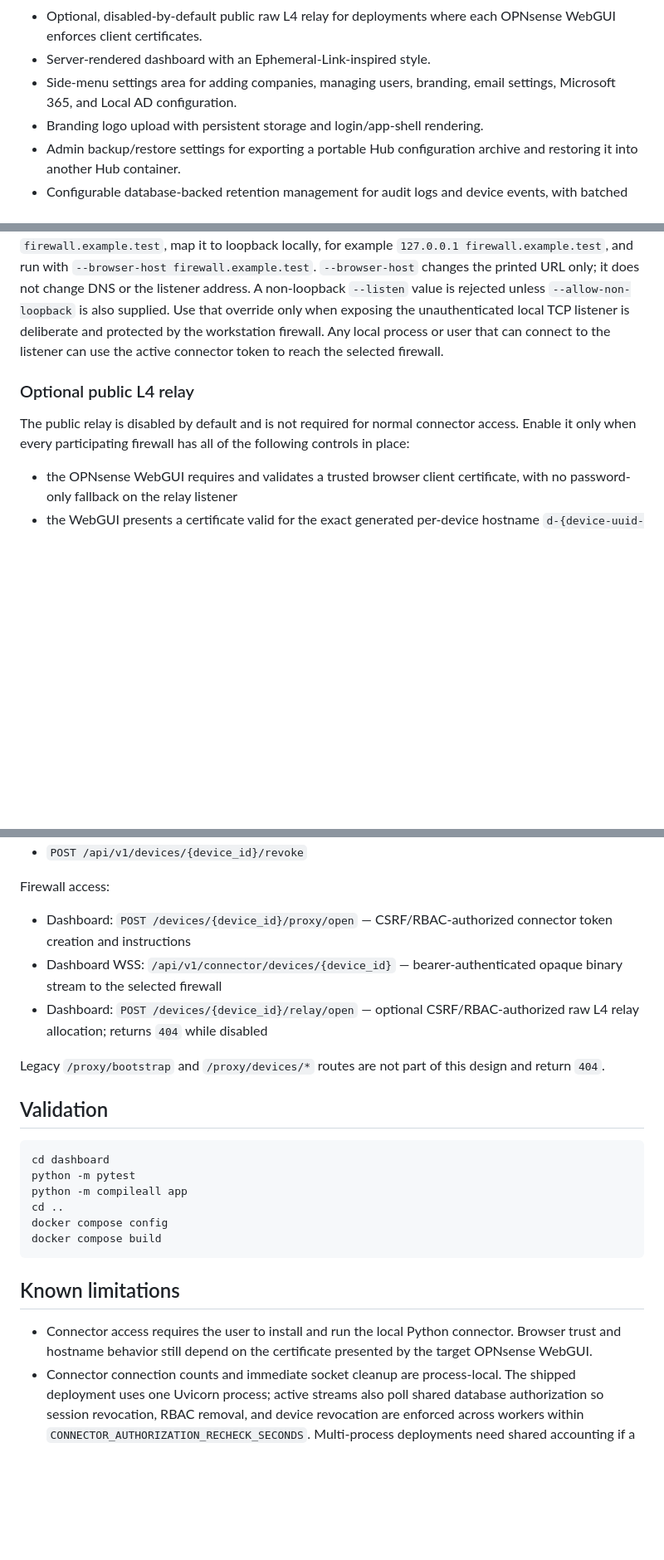
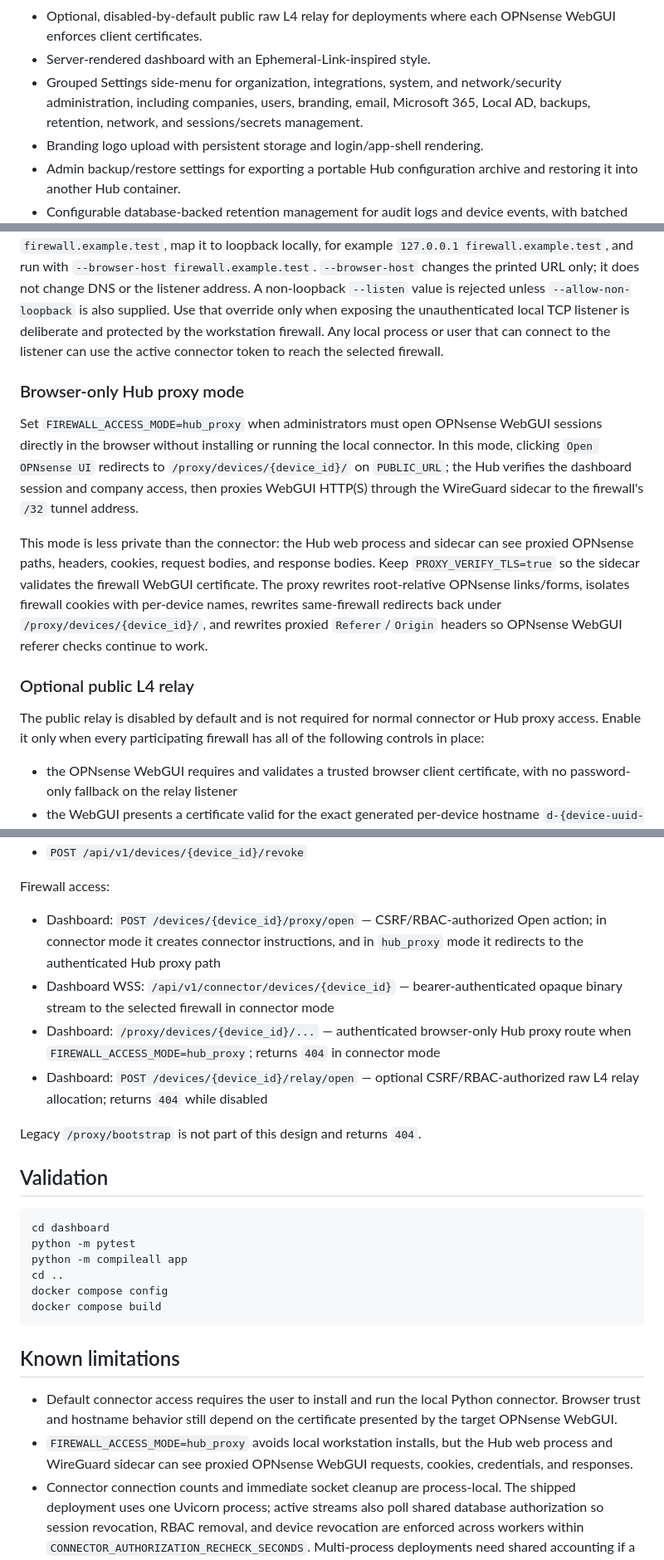
Before and after one commit to albercuba/OPNsense-Hub, a Markdown page: README.md, 3 parts joined by grey strips. Shown at 83% size. GitHub-like rendering; blank space fills up the shorter version.

Commit message:
docs: update firewall access mode documentation

```diff
--- a/README.md
+++ b/README.md
@@ -71,7 +71,7 @@ docker-compose.yml
 - Optional `FIREWALL_ACCESS_MODE=hub_proxy` browser-only mode that proxies authenticated WebGUI HTTP(S) through the Hub and WireGuard sidecar, avoiding local connector installs at the cost of exposing WebGUI requests/responses to the Hub process.
 - Optional, disabled-by-default public raw L4 relay for deployments where each OPNsense WebGUI enforces client certificates.
 - Server-rendered dashboard with an Ephemeral-Link-inspired style.
-- Side-menu settings area for adding companies, managing users, branding, email settings, Microsoft 365, and Local AD configuration.
+- Grouped Settings side-menu for organization, integrations, system, and network/security administration, including companies, users, branding, email, Microsoft 365, Local AD, backups, retention, network, and sessions/secrets management.
 - Branding logo upload with persistent storage and login/app-shell rendering.
 - Admin backup/restore settings for exporting a portable Hub configuration archive and restoring it into another Hub container.
 - Configurable database-backed retention management for audit logs and device events, with batched cleanup and local archive export from the Hub UI.
@@ -283,9 +285,15 @@ The connector also supports `OPNSENSE_HUB_CONNECTOR_TOKEN`, but process environm
 
 The connector listens on `127.0.0.1:8443` by default and prints the local HTTPS URL. OPNsense terminates that TLS connection, so browser trust, hostname checks, redirects, and client-certificate behavior come from the target firewall's WebGUI certificate. If the certificate expects `firewall.example.test`, map it to loopback locally, for example `127.0.0.1 firewall.example.test`, and run with `--browser-host firewall.example.test`. `--browser-host` changes the printed URL only; it does not change DNS or the listener address. A non-loopback `--listen` value is rejected unless `--allow-non-loopback` is also supplied. Use that override only when exposing the unauthenticated local TCP listener is deliberate and protected by the workstation firewall. Any local process or user that can connect to the listener can use the active connector token to reach the selected firewall.
 
+### Browser-only Hub proxy mode
+
+Set `FIREWALL_ACCESS_MODE=hub_proxy` when administrators must open OPNsense WebGUI sessions directly in the browser without installing or running the local connector. In this mode, clicking `Open OPNsense UI` redirects to `/proxy/devices/{device_id}/` on `PUBLIC_URL`; the Hub verifies the dashboard session and company access, then proxies WebGUI HTTP(S) through the WireGuard sidecar to the firewall's `/32` tunnel address.
+
+This mode is less private than the connector: the Hub web process and sidecar can see proxied OPNsense paths, headers, cookies, request bodies, and response bodies. Keep `PROXY_VERIFY_TLS=true` so the sidecar validates the firewall WebGUI certificate. The proxy rewrites root-relative OPNsense links/forms, isolates firewall cookies with per-device names, rewrites same-firewall redirects back under `/proxy/devices/{device_id}/`, and rewrites proxied `Referer`/`Origin` headers so OPNsense WebGUI referer checks continue to work.
+
 ### Optional public L4 relay
 
-The public relay is disabled by default and is not required for normal connector access. Enable it only when every participating firewall has all of the following controls in place:
+The public relay is disabled by default and is not required for normal connector or Hub proxy access. Enable it only when every participating firewall has all of the following controls in place:
 
 - the OPNsense WebGUI requires and validates a trusted browser client certificate, with no password-only fallback on the relay listener
 - the WebGUI presents a certificate valid for the exact generated per-device hostname `d-{device-uuid-without-dashes}.<PROXY_PUBLIC_URL hostname>`
@@ -632,11 +643,12 @@ Devices:
 - `POST /api/v1/devices/{device_id}/revoke`
 
 Firewall access:
-- Dashboard: `POST /devices/{device_id}/proxy/open` — CSRF/RBAC-authorized connector token creation and instructions
-- Dashboard WSS: `/api/v1/connector/devices/{device_id}` — bearer-authenticated opaque binary stream to the selected firewall
+- Dashboard: `POST /devices/{device_id}/proxy/open` — CSRF/RBAC-authorized Open action; in connector mode it creates connector instructions, and in `hub_proxy` mode it redirects to the authenticated Hub proxy path
+- Dashboard WSS: `/api/v1/connector/devices/{device_id}` — bearer-authenticated opaque binary stream to the selected firewall in connector mode
+- Dashboard: `/proxy/devices/{device_id}/...` — authenticated browser-only Hub proxy route when `FIREWALL_ACCESS_MODE=hub_proxy`; returns `404` in connector mode
 - Dashboard: `POST /devices/{device_id}/relay/open` — optional CSRF/RBAC-authorized raw L4 relay allocation; returns `404` while disabled
 
-Legacy `/proxy/bootstrap` and `/proxy/devices/*` routes are not part of this design and return `404`.
+Legacy `/proxy/bootstrap` is not part of this design and returns `404`.
 
 ## Validation
 
@@ -651,7 +663,8 @@ docker compose build
 
 ## Known limitations
 
-- Connector access requires the user to install and run the local Python connector. Browser trust and hostname behavior still depend on the certificate presented by the target OPNsense WebGUI.
+- Default connector access requires the user to install and run the local Python connector. Browser trust and hostname behavior still depend on the certificate presented by the target OPNsense WebGUI.
+- `FIREWALL_ACCESS_MODE=hub_proxy` avoids local workstation installs, but the Hub web process and WireGuard sidecar can see proxied OPNsense WebGUI requests, cookies, credentials, and responses.
 - Connector connection counts and immediate socket cleanup are process-local. The shipped deployment uses one Uvicorn process; active streams also poll shared database authorization so session revocation, RBAC removal, and device revocation are enforced across workers within `CONNECTOR_AUTHORIZATION_RECHECK_SECONDS`. Multi-process deployments need shared accounting if a global connection cap is required.
 - The optional public L4 relay is single-node/single-process and source-IP filtering cannot distinguish users behind the same NAT.
 - OPNsense plugin service integration may require adjustment for the exact installed WireGuard plugin/version.
```
Also changed, not shown: other parts of README.md (+9 -4 lines).
